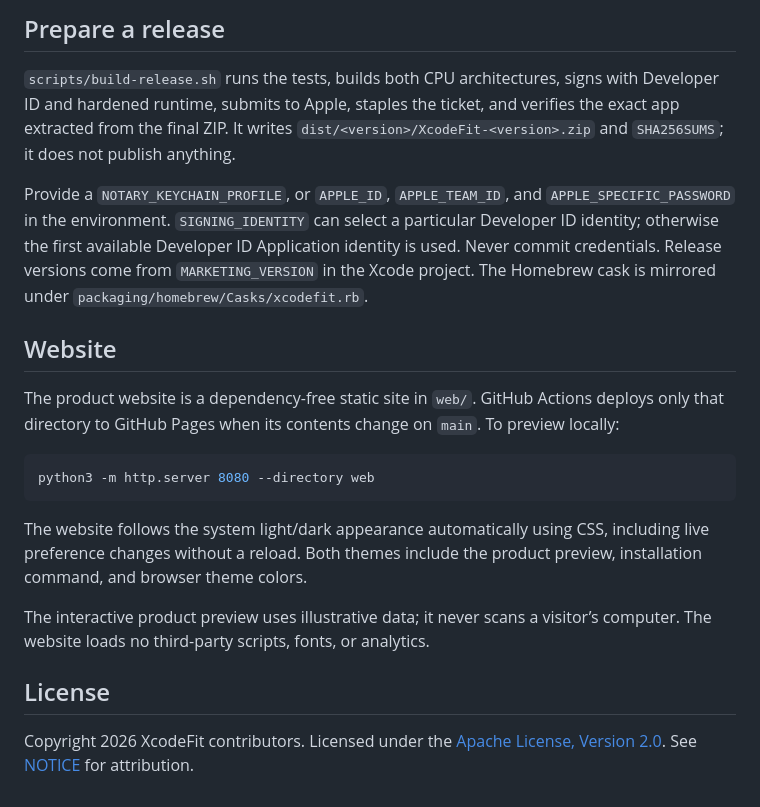
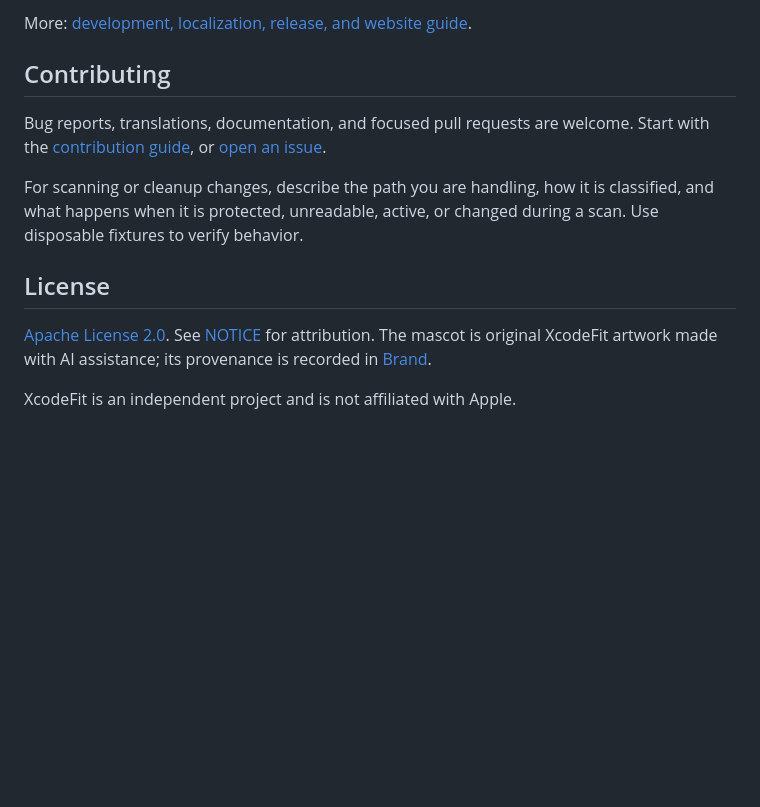
Before and after one commit to everettjf/xcodefit, a Markdown page: README.md, the part around the change printed below. Drawn GitHub-style; blank space fills up the shorter version.

````diff
--- a/README.md
+++ b/README.md
@@ -133,22 +107,14 @@ open build/Build/Products/Debug/XcodeFit.app --args --ui-fixture
 
-## Prepare a release
+More: [development, localization, release, and website guide](docs/DEVELOPMENT.md).
 
-`scripts/build-release.sh` runs the tests, builds both CPU architectures, signs with Developer ID and hardened runtime, submits to Apple, staples the ticket, and verifies the exact app extracted from the final ZIP. It writes `dist/<version>/XcodeFit-<version>.zip` and `SHA256SUMS`; it does not publish anything.
+## Contributing
 
-Provide a `NOTARY_KEYCHAIN_PROFILE`, or `APPLE_ID`, `APPLE_TEAM_ID`, and `APPLE_SPECIFIC_PASSWORD` in the environment. `SIGNING_IDENTITY` can select a particular Developer ID identity; otherwise the first available Developer ID Application identity is used. Never commit credentials. Release versions come from `MARKETING_VERSION` in the Xcode project. The Homebrew cask is mirrored under `packaging/homebrew/Casks/xcodefit.rb`.
+Bug reports, translations, documentation, and focused pull requests are welcome. Start with the [contribution guide](CONTRIBUTING.md), or [open an issue](https://github.com/everettjf/xcodefit/issues).
 
-## Website
-
-The product website is a dependency-free static site in `web/`. GitHub Actions deploys only that directory to GitHub Pages when its contents change on `main`. To preview locally:
-
-```sh
-python3 -m http.server 8080 --directory web
-```
-
-The website follows the system light/dark appearance automatically using CSS, including live preference changes without a reload. Both themes include the product preview, installation command, and browser theme colors.
-
-The interactive product preview uses illustrative data; it never scans a visitor’s computer. The website loads no third-party scripts, fonts, or analytics.
+For scanning or cleanup changes, describe the path you are handling, how it is classified, and what happens when it is protected, unreadable, active, or changed during a scan. Use disposable fixtures to verify behavior.
 
 ## License
 
-Copyright 2026 XcodeFit contributors. Licensed under the [Apache License, Version 2.0](LICENSE). See [NOTICE](NOTICE) for attribution.
+[Apache License 2.0](LICENSE). See [NOTICE](NOTICE) for attribution. The mascot is original XcodeFit artwork made with AI assistance; its provenance is recorded in [Brand](Brand/README.md).
+
+XcodeFit is an independent project and is not affiliated with Apple.
````
Also changed, not shown: other parts of README.md (+73 -99 lines), CONTRIBUTING.md (added, +38 -0 lines), docs/DEVELOPMENT.md (added, +74 -0 lines), docs/STORAGE.md (added, +50 -0 lines), docs/UPGRADING.md (added, +12 -0 lines), web/assets/screenshots/cleanup-dark.jpg (added), web/assets/screenshots/cleanup-light.jpg (added), web/assets/screenshots/overview-dark.jpg (added), web/assets/screenshots/overview-light.jpg (added), 4 other files.
